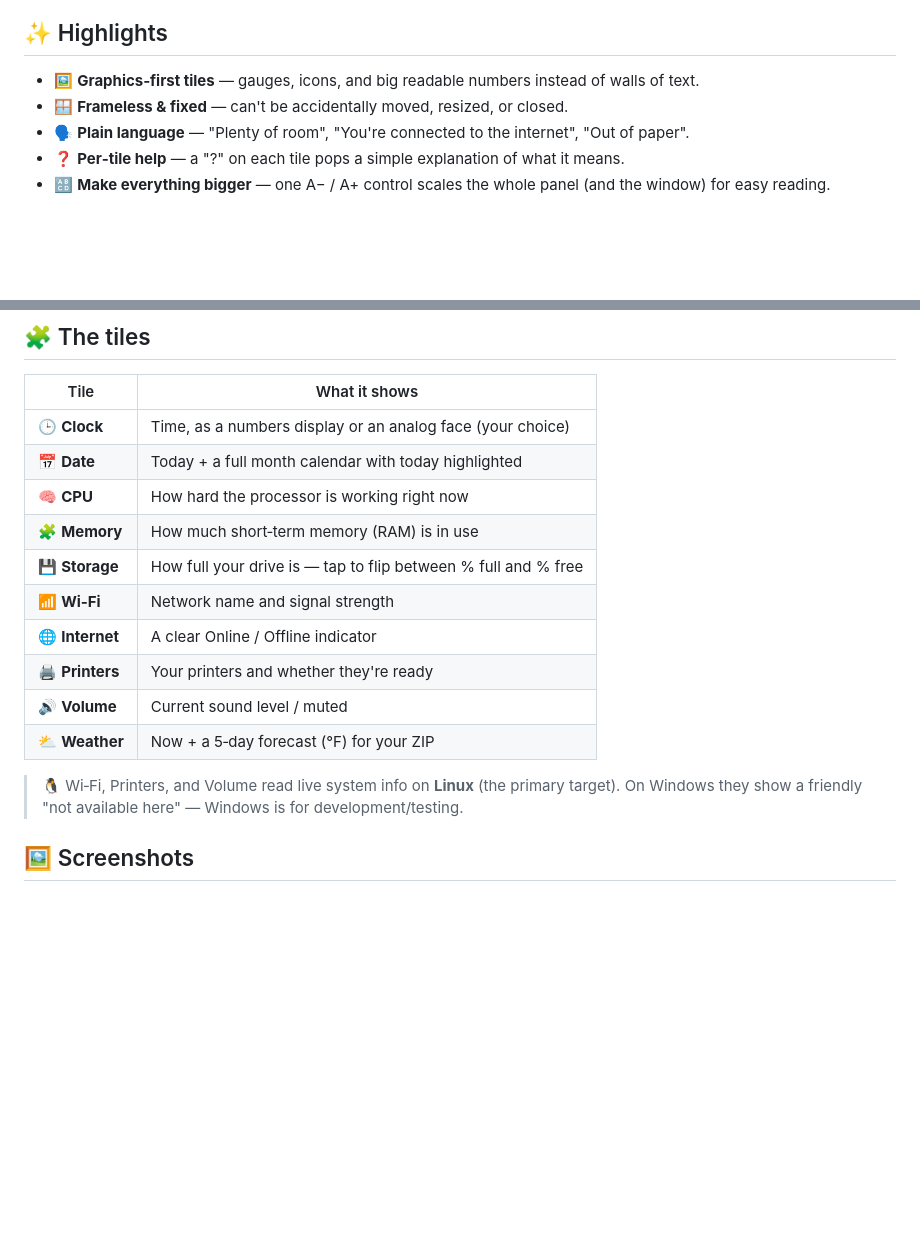
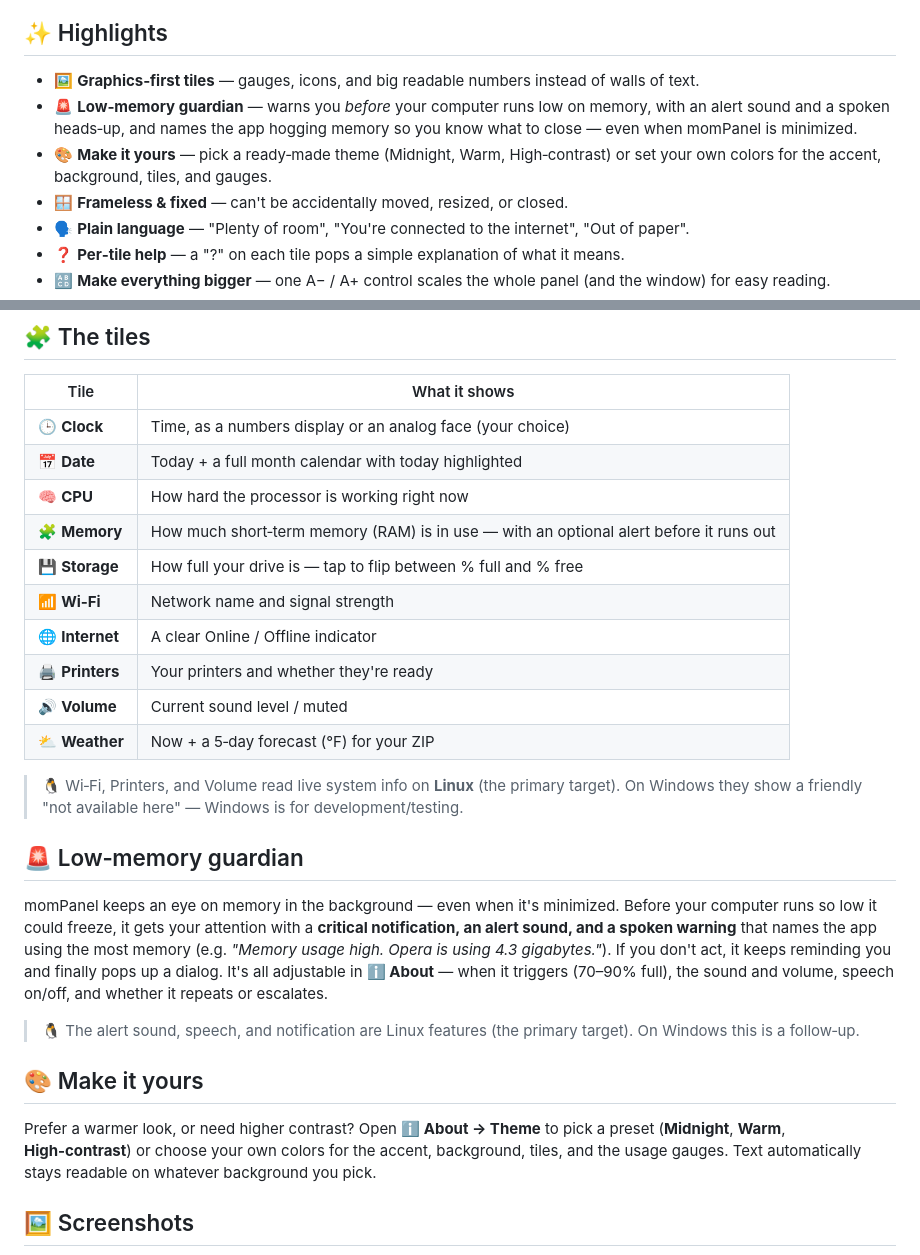
Before and after one commit to kaislate/momPanel, a Markdown page: README.md, 2 parts joined by grey strips. GitHub-like rendering; blank space fills up the shorter version.

Commit message:
docs: add low-memory guardian + theming to README

```diff
--- a/README.md
+++ b/README.md
@@ -20,6 +20,8 @@ momPanel shows the things that actually matter — at a glance, in plain languag
 ## ✨ Highlights
 
 - 🖼️ **Graphics‑first tiles** — gauges, icons, and big readable numbers instead of walls of text.
+- 🚨 **Low‑memory guardian** — warns you *before* your computer runs low on memory, with an alert sound and a spoken heads‑up, and names the app hogging memory so you know what to close — even when momPanel is minimized.
+- 🎨 **Make it yours** — pick a ready‑made theme (Midnight, Warm, High‑contrast) or set your own colors for the accent, background, tiles, and gauges.
 - 🪟 **Frameless & fixed** — can't be accidentally moved, resized, or closed.
 - 🗣️ **Plain language** — "Plenty of room", "You're connected to the internet", "Out of paper".
 - ❓ **Per‑tile help** — a "?" on each tile pops a simple explanation of what it means.
@@ -36,7 +38,7 @@ momPanel shows the things that actually matter — at a glance, in plain languag
 | 🕒 **Clock** | Time, as a numbers display or an analog face (your choice) |
 | 📅 **Date** | Today + a full month calendar with today highlighted |
 | 🧠 **CPU** | How hard the processor is working right now |
-| 🧩 **Memory** | How much short‑term memory (RAM) is in use |
+| 🧩 **Memory** | How much short‑term memory (RAM) is in use — with an optional alert before it runs out |
 | 💾 **Storage** | How full your drive is — tap to flip between % full and % free |
 | 📶 **Wi‑Fi** | Network name and signal strength |
 | 🌐 **Internet** | A clear Online / Offline indicator |
@@ -45,6 +47,16 @@ momPanel shows the things that actually matter — at a glance, in plain languag
 | ⛅ **Weather** | Now + a 5‑day forecast (°F) for your ZIP |
 
 > 🐧 Wi‑Fi, Printers, and Volume read live system info on **Linux** (the primary target). On Windows they show a friendly "not available here" — Windows is for development/testing.
+
+## 🚨 Low‑memory guardian
+
+momPanel keeps an eye on memory in the background — even when it's minimized. Before your computer runs so low it could freeze, it gets your attention with a **critical notification, an alert sound, and a spoken warning** that names the app using the most memory (e.g. *"Memory usage high. Opera is using 4.3 gigabytes."*). If you don't act, it keeps reminding you and finally pops up a dialog. It's all adjustable in **ℹ️ About** — when it triggers (70–90% full), the sound and volume, speech on/off, and whether it repeats or escalates.
+
+> 🐧 The alert sound, speech, and notification are Linux features (the primary target). On Windows this is a follow‑up.
+
+## 🎨 Make it yours
+
+Prefer a warmer look, or need higher contrast? Open **ℹ️ About → Theme** to pick a preset (**Midnight**, **Warm**, **High‑contrast**) or choose your own colors for the accent, background, tiles, and the usage gauges. Text automatically stays readable on whatever background you pick.
 
 ## 🖼️ Screenshots
 
```
